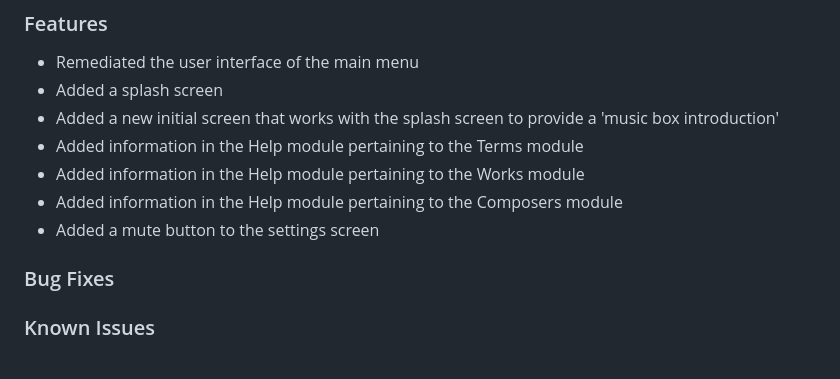
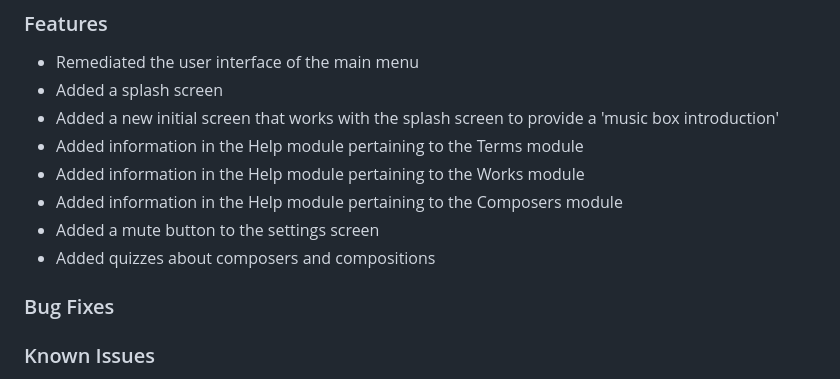
Before and after one commit to Alex-Laney/JuniorDesign2329, a Markdown page: README.md, the part around the change. GitHub-like rendering.

```diff
--- a/README.md
+++ b/README.md
@@ -10,6 +10,7 @@ The purpose of this mobile application, Notes on the Note Makers, will be to rai
  - Added information in the Help module pertaining to the Works module
  - Added information in the Help module pertaining to the Composers module
  - Added a mute button to the settings screen
+ - Added quizzes about composers and compositions
 ### Bug Fixes
 ### Known Issues
 ## Version 0.3.0
```
